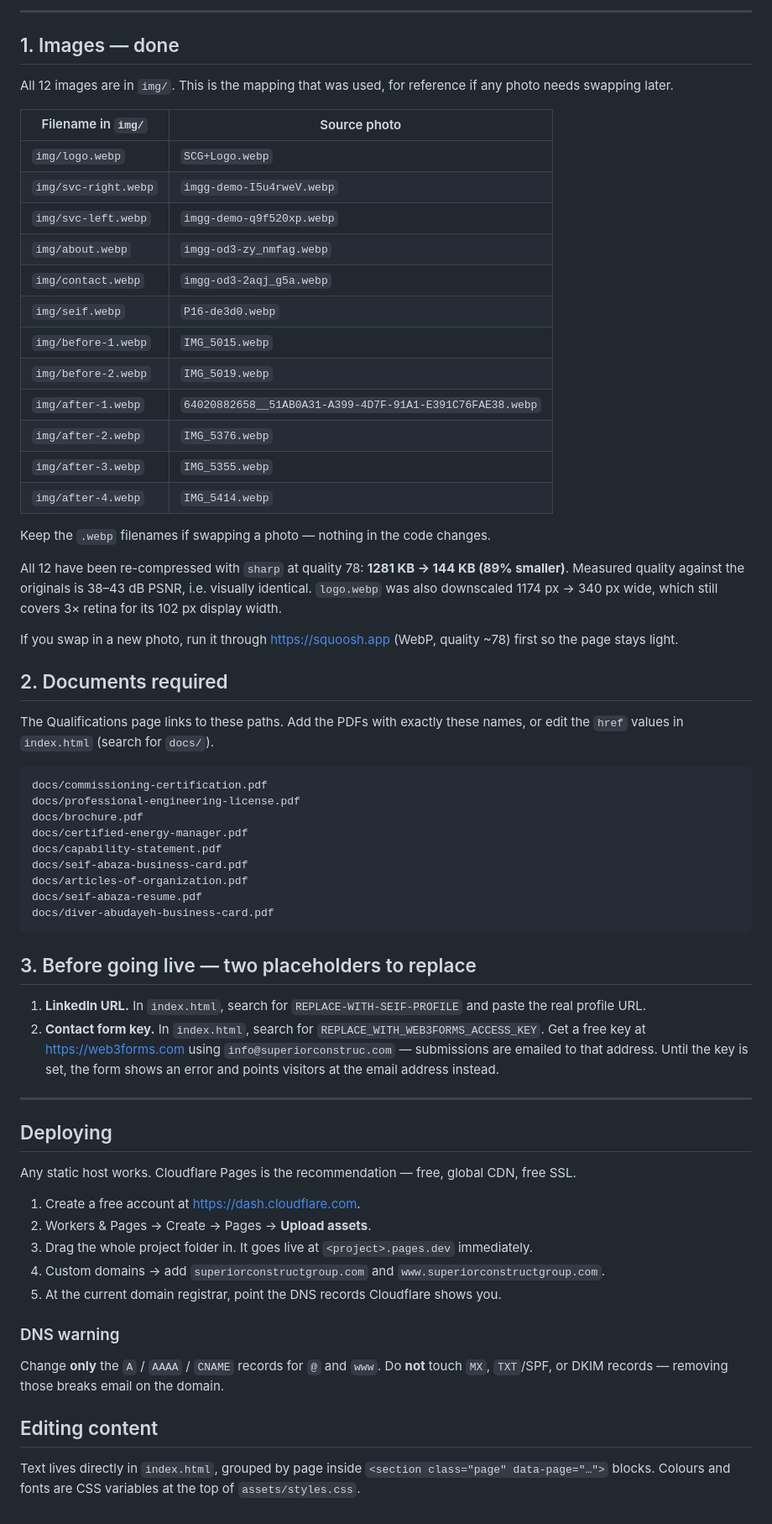
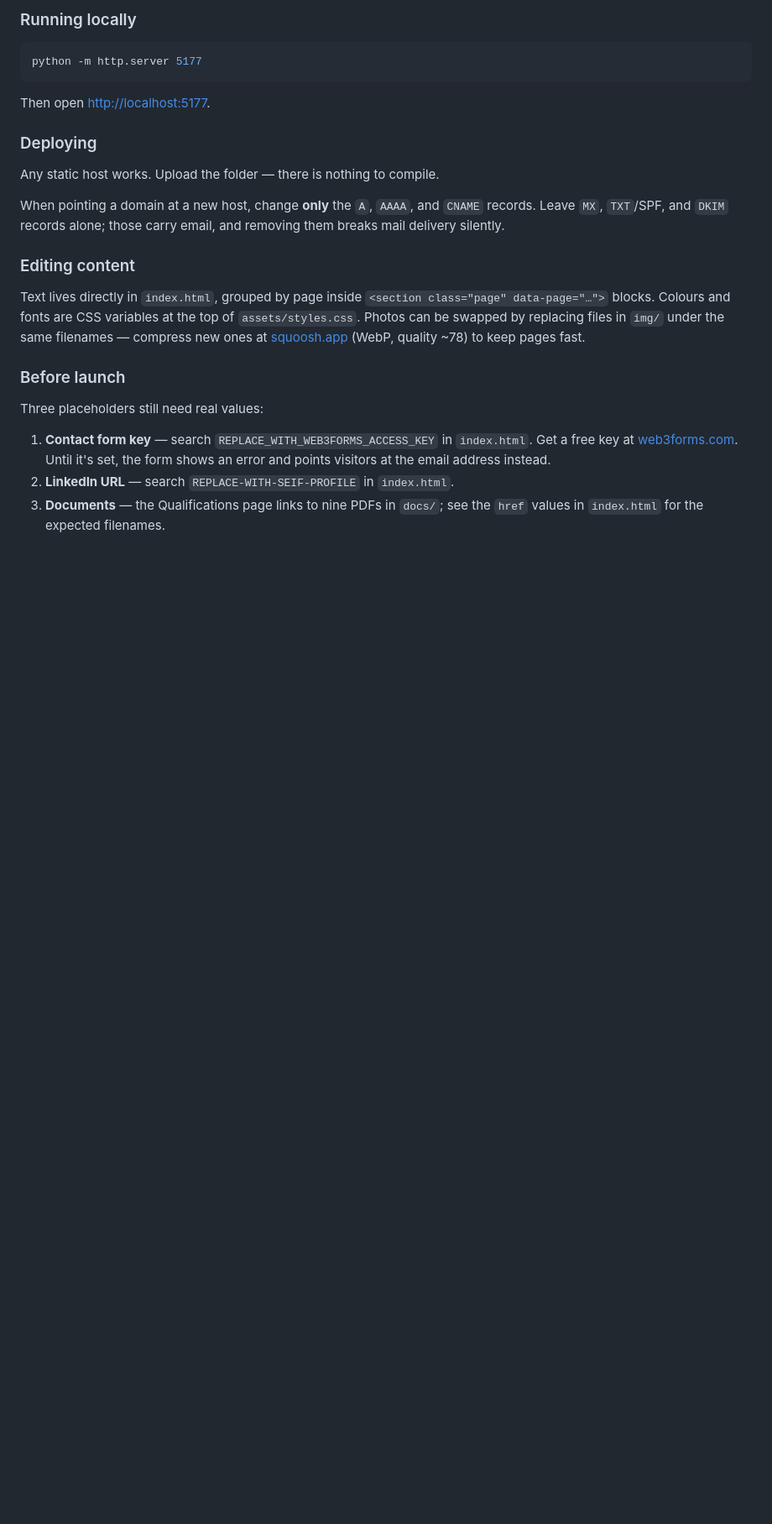
Before and after one commit to hashem-saqqa/SCG-website, a Markdown page: README.md, the part around one of its changes. Shown at 84% size. GitHub-like rendering; blank space fills up the shorter version.

````diff
--- a/README.md
+++ b/README.md
@@ -13,87 +90,37 @@ docs/               PDF credentials linked from the Qualifications page
 ```
 
----
+### Running locally
 
-## 1. Images — done
-
-All 12 images are in `img/`. This is the mapping that was used, for reference
-if any photo needs swapping later.
-
-| Filename in `img/`   | Source photo                                                |
-| -------------------- | ----------------------------------------------------------- |
-| `img/logo.webp`      | `SCG+Logo.webp`                                              |
-| `img/svc-right.webp` | `imgg-demo-I5u4rweV.webp`                                    |
-| `img/svc-left.webp`  | `imgg-demo-q9f520xp.webp`                                    |
-| `img/about.webp`     | `imgg-od3-zy_nmfag.webp`                                     |
-| `img/contact.webp`   | `imgg-od3-2aqj_g5a.webp`                                     |
-| `img/seif.webp`      | `P16-de3d0.webp`                                             |
-| `img/before-1.webp`  | `IMG_5015.webp`                                              |
-| `img/before-2.webp`  | `IMG_5019.webp`                                              |
-| `img/after-1.webp`   | `64020882658__51AB0A31-A399-4D7F-91A1-E391C76FAE38.webp`     |
-| `img/after-2.webp`   | `IMG_5376.webp`                                              |
-| `img/after-3.webp`   | `IMG_5355.webp`                                              |
-| `img/after-4.webp`   | `IMG_5414.webp`                                              |
-
-Keep the `.webp` filenames if swapping a photo — nothing in the code changes.
-
-All 12 have been re-compressed with `sharp` at quality 78: **1281 KB → 144 KB
-(89% smaller)**. Measured quality against the originals is 38–43 dB PSNR, i.e.
-visually identical. `logo.webp` was also downscaled 1174 px → 340 px wide,
-which still covers 3× retina for its 102 px display width.
-
-If you swap in a new photo, run it through <https://squoosh.app> (WebP, quality
-~78) first so the page stays light.
-
-## 2. Documents required
-
-The Qualifications page links to these paths. Add the PDFs with exactly these
-names, or edit the `href` values in `index.html` (search for `docs/`).
-
-```
-docs/commissioning-certification.pdf
-docs/professional-engineering-license.pdf
-docs/brochure.pdf
-docs/certified-energy-manager.pdf
-docs/capability-statement.pdf
-docs/seif-abaza-business-card.pdf
-docs/articles-of-organization.pdf
-docs/seif-abaza-resume.pdf
-docs/diver-abudayeh-business-card.pdf
+```bash
+python -m http.server 5177
 ```
 
-## 3. Before going live — two placeholders to replace
+Then open <http://localhost:5177>.
 
-1. **LinkedIn URL.** In `index.html`, search for `REPLACE-WITH-SEIF-PROFILE`
-   and paste the real profile URL.
-2. **Contact form key.** In `index.html`, search for
-   `REPLACE_WITH_WEB3FORMS_ACCESS_KEY`. Get a free key at
-   <https://web3forms.com> using `info@superiorconstruc.com` — submissions are
-   emailed to that address. Until the key is set, the form shows an error and
-   points visitors at the email address instead.
+### Deploying
 
----
+Any static host works. Upload the folder — there is nothing to compile.
 
-## Deploying
+When pointing a domain at a new host, change **only** the `A`, `AAAA`, and
+`CNAME` records. Leave `MX`, `TXT`/SPF, and `DKIM` records alone; those carry
+email, and removing them breaks mail delivery silently.
 
-Any static host works. Cloudflare Pages is the recommendation — free,
-global CDN, free SSL.
-
-1. Create a free account at <https://dash.cloudflare.com>.
-2. Workers & Pages → Create → Pages → **Upload assets**.
-3. Drag the whole project folder in. It goes live at
-   `<project>.pages.dev` immediately.
-4. Custom domains → add `superiorconstructgroup.com` and
-   `www.superiorconstructgroup.com`.
-5. At the current domain registrar, point the DNS records Cloudflare shows you.
-
-### DNS warning
-
-Change **only** the `A` / `AAAA` / `CNAME` records for `@` and `www`.
-Do **not** touch `MX`, `TXT`/SPF, or DKIM records — removing those breaks
-email on the domain.
-
-## Editing content
+### Editing content
 
 Text lives directly in `index.html`, grouped by page inside
 `<section class="page" data-page="…">` blocks. Colours and fonts are CSS
-variables at the top of `assets/styles.css`.
+variables at the top of `assets/styles.css`. Photos can be swapped by replacing
+files in `img/` under the same filenames — compress new ones at
+[squoosh.app](https://squoosh.app) (WebP, quality ~78) to keep pages fast.
+
+### Before launch
+
+Three placeholders still need real values:
+
+1. **Contact form key** — search `REPLACE_WITH_WEB3FORMS_ACCESS_KEY` in
+   `index.html`. Get a free key at [web3forms.com](https://web3forms.com).
+   Until it's set, the form shows an error and points visitors at the email
+   address instead.
+2. **LinkedIn URL** — search `REPLACE-WITH-SEIF-PROFILE` in `index.html`.
+3. **Documents** — the Qualifications page links to nine PDFs in `docs/`; see
+   the `href` values in `index.html` for the expected filenames.
````
Also changed, not shown: other parts of README.md (+85 -8 lines).
